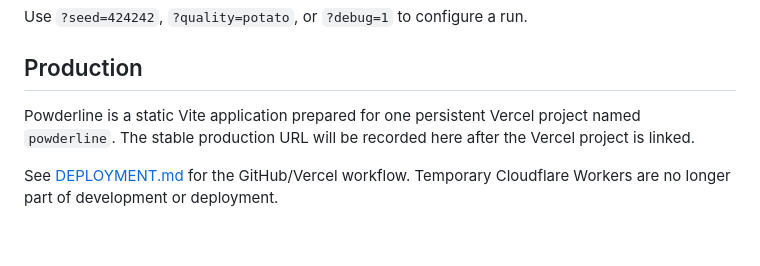
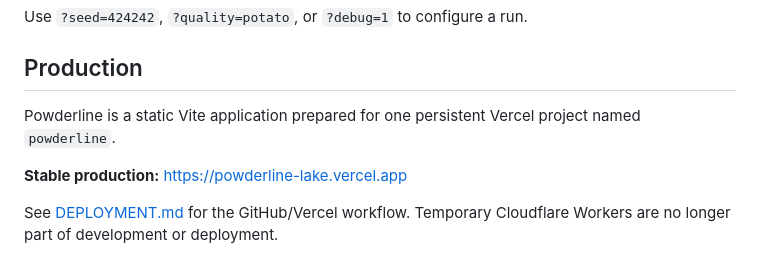
Before and after one commit to Tyguy101/powderline, a Markdown page: README.md, the part around the change. GitHub-like rendering; blank space fills up the shorter version.

Commit message:
Document stable Powderline production URL

```diff
--- a/README.md
+++ b/README.md
@@ -41,8 +41,9 @@ Use `?seed=424242`, `?quality=potato`, or `?debug=1` to configure a run.
 ## Production
 
 Powderline is a static Vite application prepared for one persistent Vercel
-project named `powderline`. The stable production URL will be recorded here
-after the Vercel project is linked.
+project named `powderline`.
+
+**Stable production:** [https://powderline-lake.vercel.app](https://powderline-lake.vercel.app)
 
 See [DEPLOYMENT.md](./DEPLOYMENT.md) for the GitHub/Vercel workflow. Temporary
 Cloudflare Workers are no longer part of development or deployment.
```
Also changed, not shown: DEPLOYMENT.md (+3 -0 lines).
